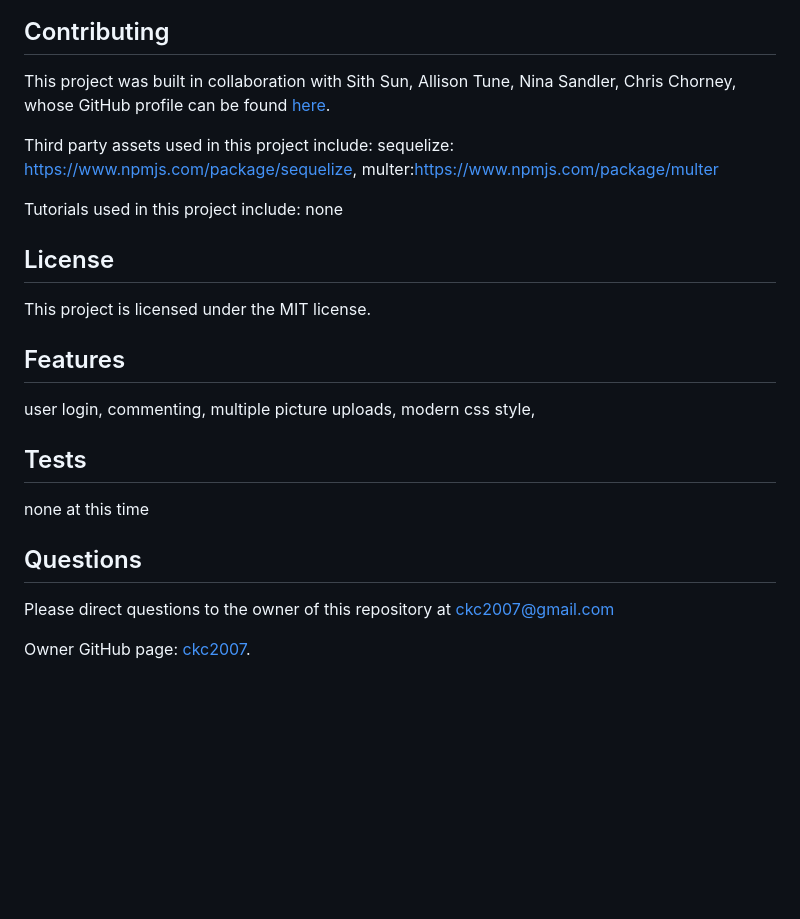
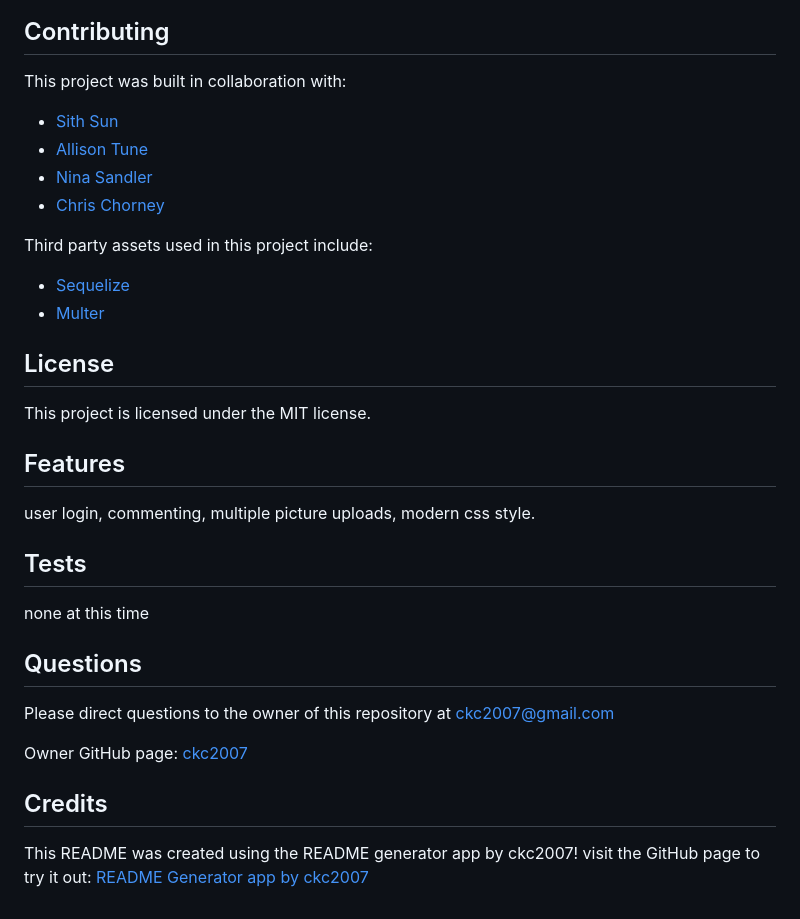
Before and after one commit to ckc2007/Travel-Journal, a Markdown page: README.md, the part around the change printed below. GitHub-like rendering; blank space fills up the shorter version.

```diff
--- a/README.md
+++ b/README.md
@@ -33,14 +41,17 @@ Once the program has been initialized, the user can create a login profile and o
 
 ## Contributing
 
-This project was built in collaboration with Sith Sun, Allison Tune, Nina Sandler, Chris Chorney,
-whose GitHub profile can be found [here](https://github.com/SithHun,https://github.com/antigravityrunner,https://github.com/amtune,https://github.com/ckc2007).
+This project was built in collaboration with:
+
+- [Sith Sun](https://github.com/SithHun)
+- [Allison Tune](https://github.com/amtune)
+- [Nina Sandler](https://github.com/antigravityrunner)
+- [Chris Chorney](https://github.com/ckc2007)
 
 Third party assets used in this project include:
-sequelize: https://www.npmjs.com/package/sequelize, multer:https://www.npmjs.com/package/multer
 
-Tutorials used in this project include:
-none
+- [Sequelize](https://www.npmjs.com/package/sequelize)
+- [Multer](https://www.npmjs.com/package/multer)
 
 ## License
 
@@ -48,7 +59,7 @@ This project is licensed under the MIT license.
 
 ## Features
 
-user login, commenting, multiple picture uploads, modern css style,
+user login, commenting, multiple picture uploads, modern css style.
 
 ## Tests
 
@@ -59,4 +70,10 @@ none at this time
 Please direct questions to the owner of this repository at ckc2007@gmail.com
 
 Owner GitHub page:
-[ckc2007](https://github.com/ckc2007).
+[ckc2007](https://github.com/ckc2007)
+
+## Credits
+
+This README was created using the README generator app by ckc2007!
+visit the GitHub page to try it out:
+[README Generator app by ckc2007](https://github.com/ckc2007/README-Generator)
```
Also changed, not shown: other parts of README.md (+21 -13 lines).
